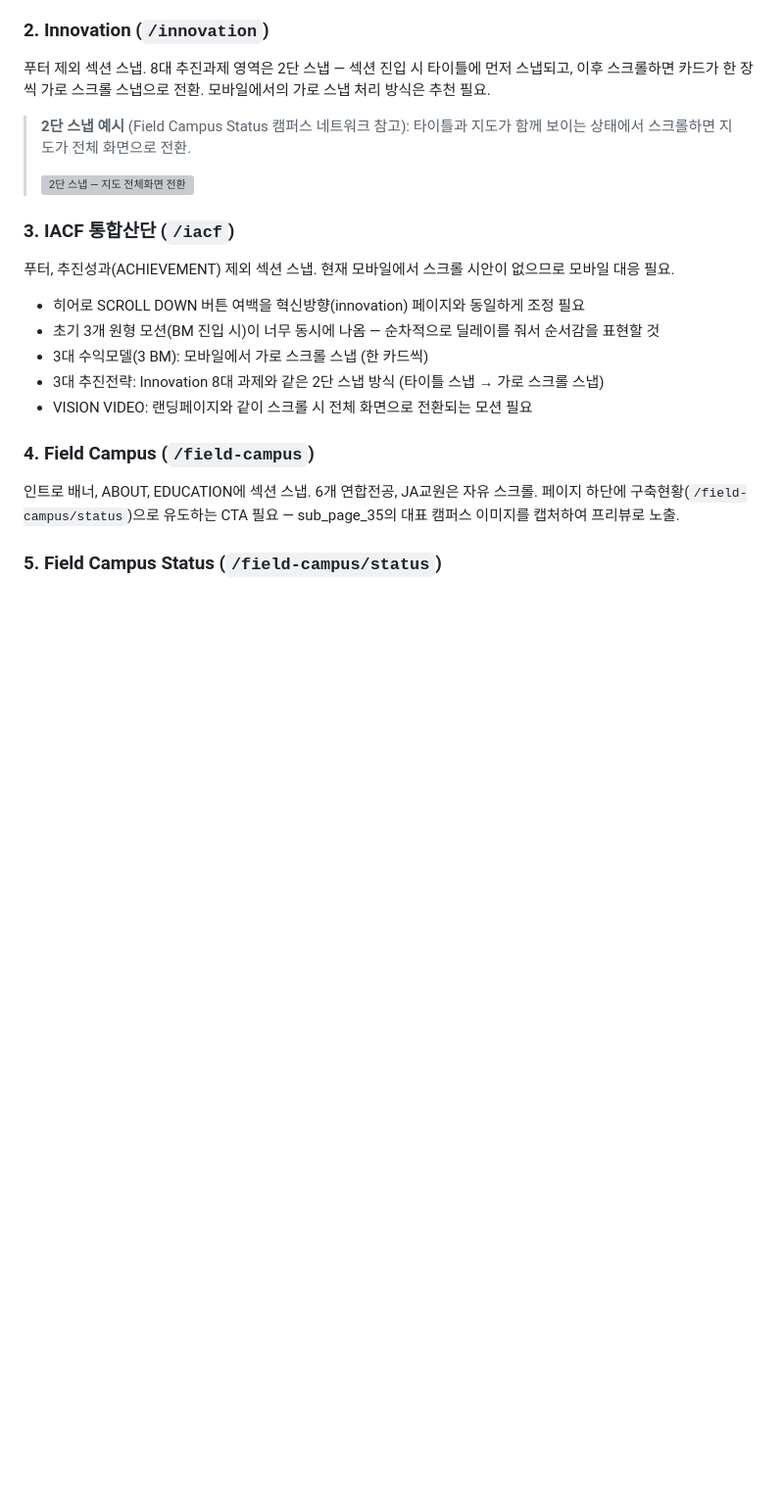
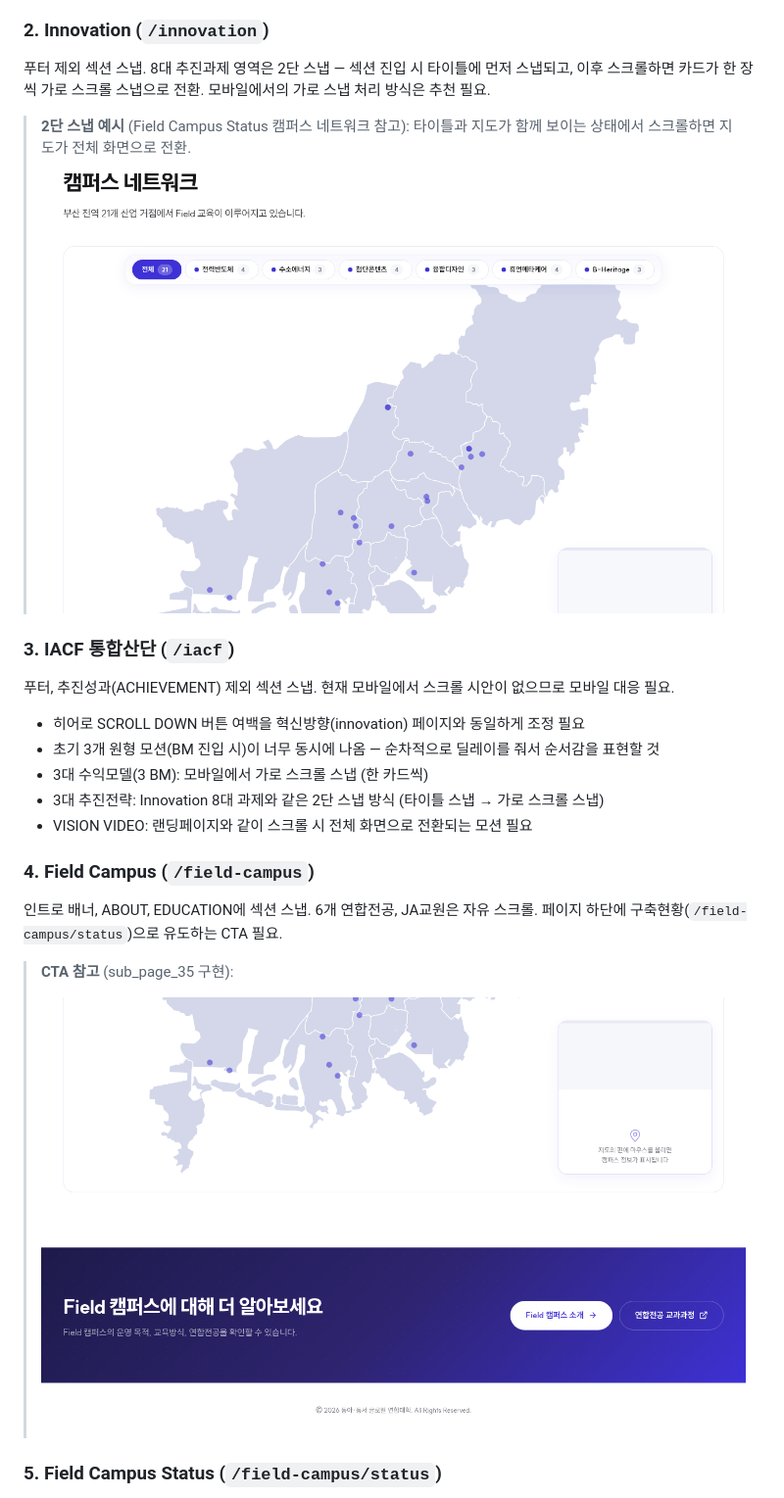
Before and after one commit to dhkim13dongaackr/glocal-web, a Markdown page: comment/scroll-strategy.md, the part around the change. Shown at 98% size. Rendered like a GitHub page; pictures changed too: comment/ss_cta_band.png (added), comment/ss_two_stage_snap.png (added); blank space fills up the shorter version; grey boxes are pictures that could not be loaded.

Commit message:
comment: 이미지를 comment 폴더로 이동 + CTA 밴드 캡처 추가

```diff
--- a/comment/scroll-strategy.md
+++ b/comment/scroll-strategy.md
@@ -17,7 +17,7 @@
 
 > **2단 스냅 예시** (Field Campus Status 캠퍼스 네트워크 참고): 타이틀과 지도가 함께 보이는 상태에서 스크롤하면 지도가 전체 화면으로 전환.
 >
-> ![2단 스냅 — 지도 전체화면 전환](../static/scroll-demos/ss_two_stage_snap.png)
+> ![2단 스냅 — 지도 전체화면 전환](ss_two_stage_snap.png)
 
 ### 3. IACF 통합산단 (`/iacf`)
 
@@ -31,7 +31,11 @@
 
 ### 4. Field Campus (`/field-campus`)
 
-인트로 배너, ABOUT, EDUCATION에 섹션 스냅. 6개 연합전공, JA교원은 자유 스크롤. 페이지 하단에 구축현황(`/field-campus/status`)으로 유도하는 CTA 필요 — sub_page_35의 대표 캠퍼스 이미지를 캡처하여 프리뷰로 노출.
+인트로 배너, ABOUT, EDUCATION에 섹션 스냅. 6개 연합전공, JA교원은 자유 스크롤. 페이지 하단에 구축현황(`/field-campus/status`)으로 유도하는 CTA 필요.
+
+> **CTA 참고** (sub_page_35 구현):
+>
+> ![CTA 밴드 — Field 캠퍼스에 대해 더 알아보세요](ss_cta_band.png)
 
 ### 5. Field Campus Status (`/field-campus/status`)
 
```
